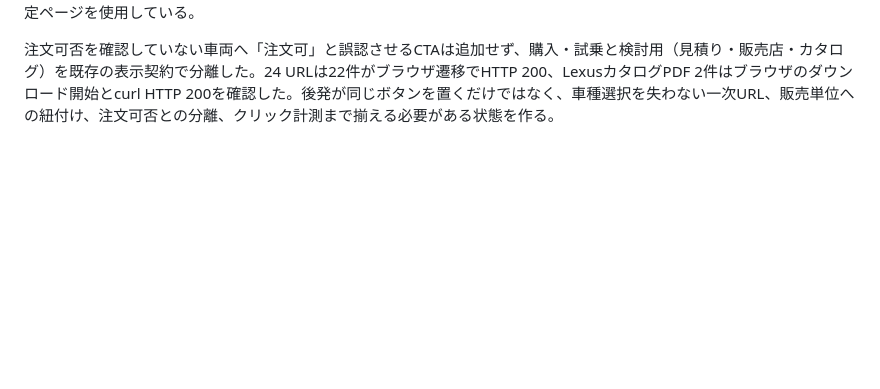
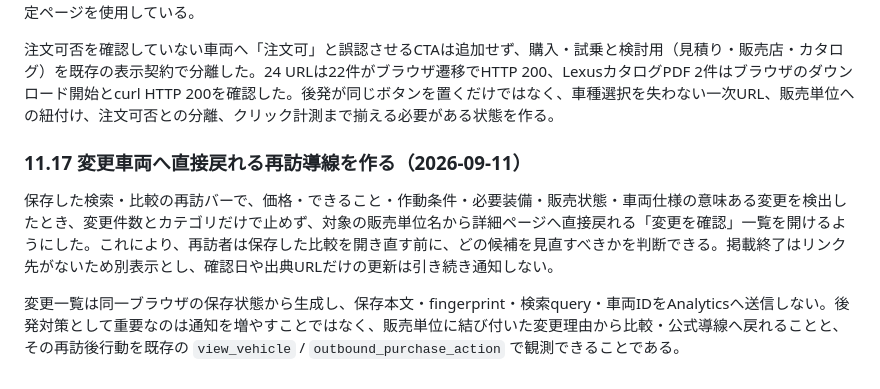
Before and after one commit to hikarine3/jidouunten, a Markdown page: docs/strategy/product-strategy.md, the part around the change. Rendered like a GitHub page; blank space fills up the shorter version.

Commit message:
docs: record actionable saved-change moat

```diff
--- a/docs/strategy/product-strategy.md
+++ b/docs/strategy/product-strategy.md
@@ -257,3 +257,9 @@ Advanced Drive（渋滞時支援）は0〜約40km/h、LCA（レーンチェン
 Honda（ACCORD／VEZEL）、Nissan（アリア／セレナ）、Lexus（LM／UX300h）について、商品ページから辿れる公式の見積り・試乗・販売店・カタログ導線を実ブラウザで確認し、販売単位と同じメーカー・モデルキーへ24件追加した。日産の試乗車検索は車種選択をURLハッシュに保持し、販売店検索は車種・地域を選ぶ画面であることをラベルに明記した。日産の見積りはアリア／セレナのモデル別画面、Lexusの見積り・試乗はLM500h／UX300h・シリーズ指定、Hondaは車種固定ページを使用している。
 
 注文可否を確認していない車両へ「注文可」と誤認させるCTAは追加せず、購入・試乗と検討用（見積り・販売店・カタログ）を既存の表示契約で分離した。24 URLは22件がブラウザ遷移でHTTP 200、LexusカタログPDF 2件はブラウザのダウンロード開始とcurl HTTP 200を確認した。後発が同じボタンを置くだけではなく、車種選択を失わない一次URL、販売単位への紐付け、注文可否との分離、クリック計測まで揃える必要がある状態を作る。
+
+### 11.17 変更車両へ直接戻れる再訪導線を作る（2026-09-11）
+
+保存した検索・比較の再訪バーで、価格・できること・作動条件・必要装備・販売状態・車両仕様の意味ある変更を検出したとき、変更件数とカテゴリだけで止めず、対象の販売単位名から詳細ページへ直接戻れる「変更を確認」一覧を開けるようにした。これにより、再訪者は保存した比較を開き直す前に、どの候補を見直すべきかを判断できる。掲載終了はリンク先がないため別表示とし、確認日や出典URLだけの更新は引き続き通知しない。
+
+変更一覧は同一ブラウザの保存状態から生成し、保存本文・fingerprint・検索query・車両IDをAnalyticsへ送信しない。後発対策として重要なのは通知を増やすことではなく、販売単位に結び付いた変更理由から比較・公式導線へ戻れることと、その再訪後行動を既存の `view_vehicle` / `outbound_purchase_action` で観測できることである。
```
Also changed, not shown: docs/operations/measurement.md (+4 -0 lines), 1 other file.
